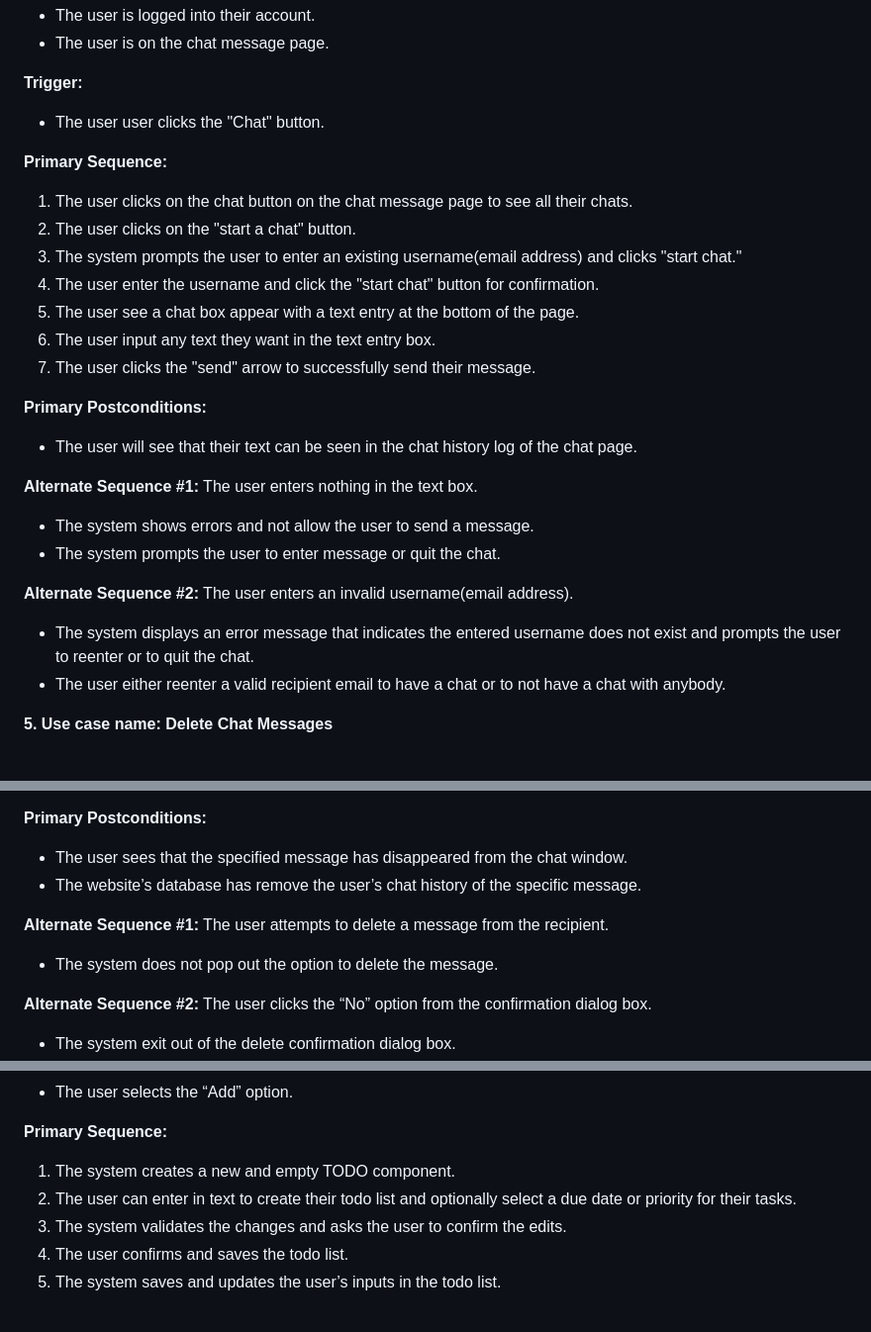
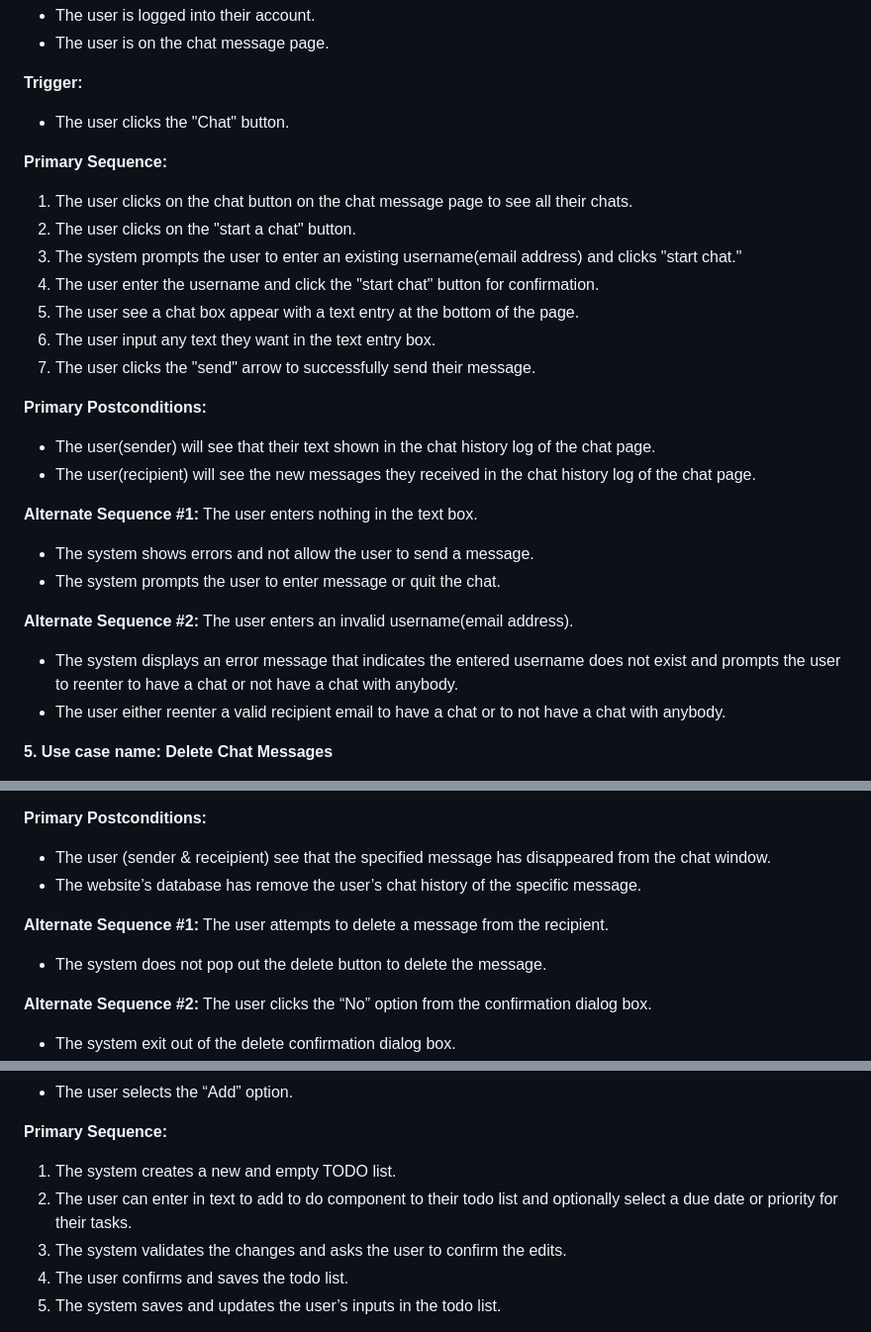
Before and after one commit to kenneth0810/Team-13, a Markdown page: requirements.md, 3 parts joined by grey strips. Shown at 99% size. Rendered like a GitHub page.

Commit message:
Modified use case

```diff
--- a/requirements.md
+++ b/requirements.md
@@ -123,7 +123,7 @@ The user enters confirmation passwords wrongly.
 - The user is on the chat message page.
 
 **Trigger:**
-- The user user clicks the "Chat" button.
+- The user clicks the "Chat" button.
 
 **Primary Sequence:**
 1. The user clicks on the chat button on the chat message page to see all their chats.
@@ -135,14 +135,15 @@ The user enters confirmation passwords wrongly.
 7. The user clicks the "send" arrow to successfully send their message.
 
 **Primary Postconditions:**
-- The user will see that their text can be seen in the chat history log of the chat page.
+- The user(sender) will see that their text shown in the chat history log of the chat page.
+- The user(recipient) will see the new messages they received in the chat history log of the chat page.
 
 **Alternate Sequence #1:** The user enters nothing in the text box.
 - The system shows errors and not allow the user to send a message.
 - The system prompts the user to enter message or quit the chat.
 
 **Alternate Sequence #2:** The user enters an invalid username(email address).
-- The system displays an error message that indicates the entered username does not exist and prompts the user to reenter or to quit the chat.
+- The system displays an error message that indicates the entered username does not exist and prompts the user to reenter to have a chat or not have a chat with anybody.
 - The user either reenter a valid recipient email to have a chat or to not have a chat with anybody.
 
 **5. Use case name: Delete Chat Messages**
@@ -160,11 +161,11 @@ The user enters confirmation passwords wrongly.
 3. The system removes the message from the chat conversation.
 
 **Primary Postconditions:**
-- The user sees that the specified message has disappeared from the chat window.
+- The user (sender & receipient) see that the specified message has disappeared from the chat window.
 - The website’s database has remove the user’s chat history of the specific message.
 
 **Alternate Sequence #1:** The user attempts to delete a message from the recipient.
-- The system does not pop out the option to delete the message.
+- The system does not pop out the delete button to delete the message.
 
 **Alternate Sequence #2:** The user clicks the “No” option from the confirmation dialog box.
 - The system exit out of the delete confirmation dialog box.
@@ -180,8 +181,8 @@ The user enters confirmation passwords wrongly.
 - The user selects the “Add” option.
 
 **Primary Sequence:**
-1. The system creates a new and empty TODO component.
-2. The user can enter in text to create their todo list and optionally select a due date or priority for their tasks.
+1. The system creates a new and empty TODO list.
+2. The user can enter in text to add to do component to their todo list and optionally select a due date or priority for their tasks.
 3. The system validates the changes and asks the user to confirm the edits.
 4. The user confirms and saves the todo list.
 5. The system saves and updates the user’s inputs in the todo list.
```
Also changed, not shown: other parts of requirements.md (+1 -1 lines).
